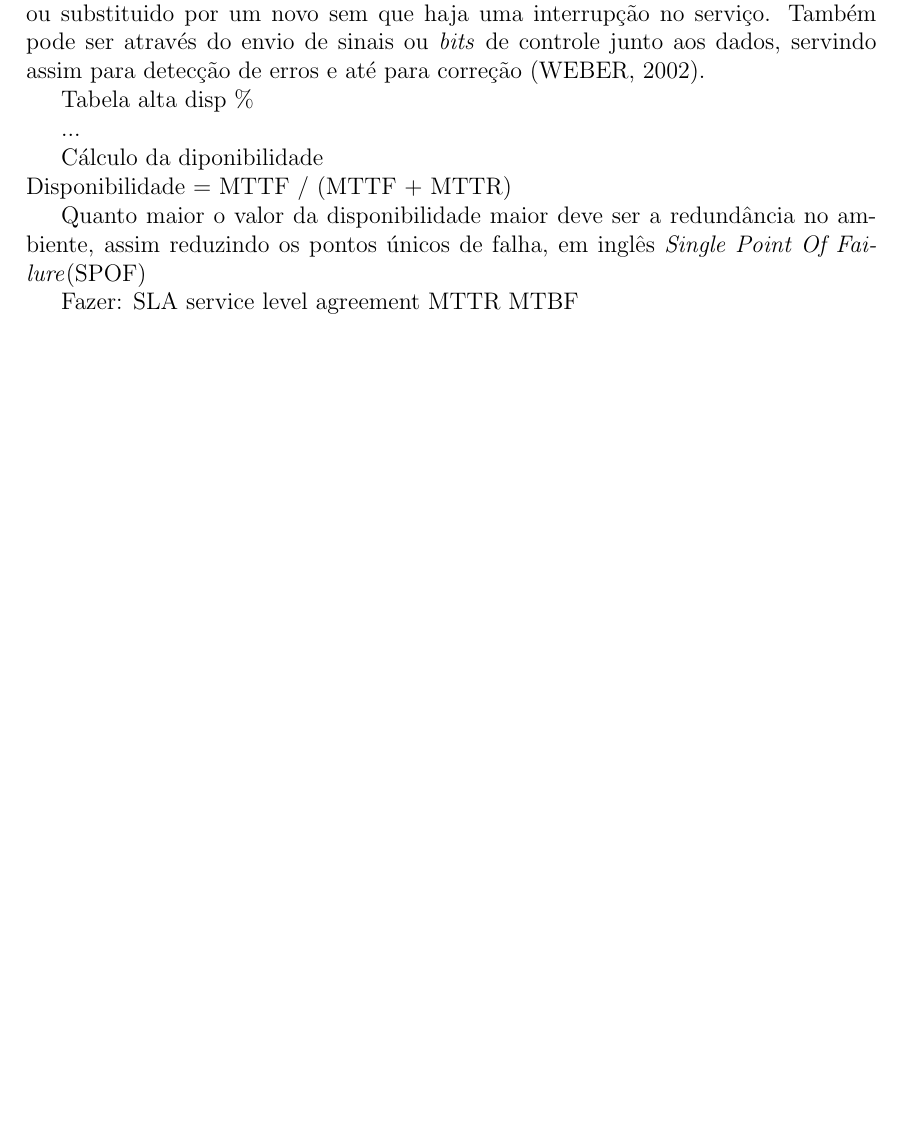
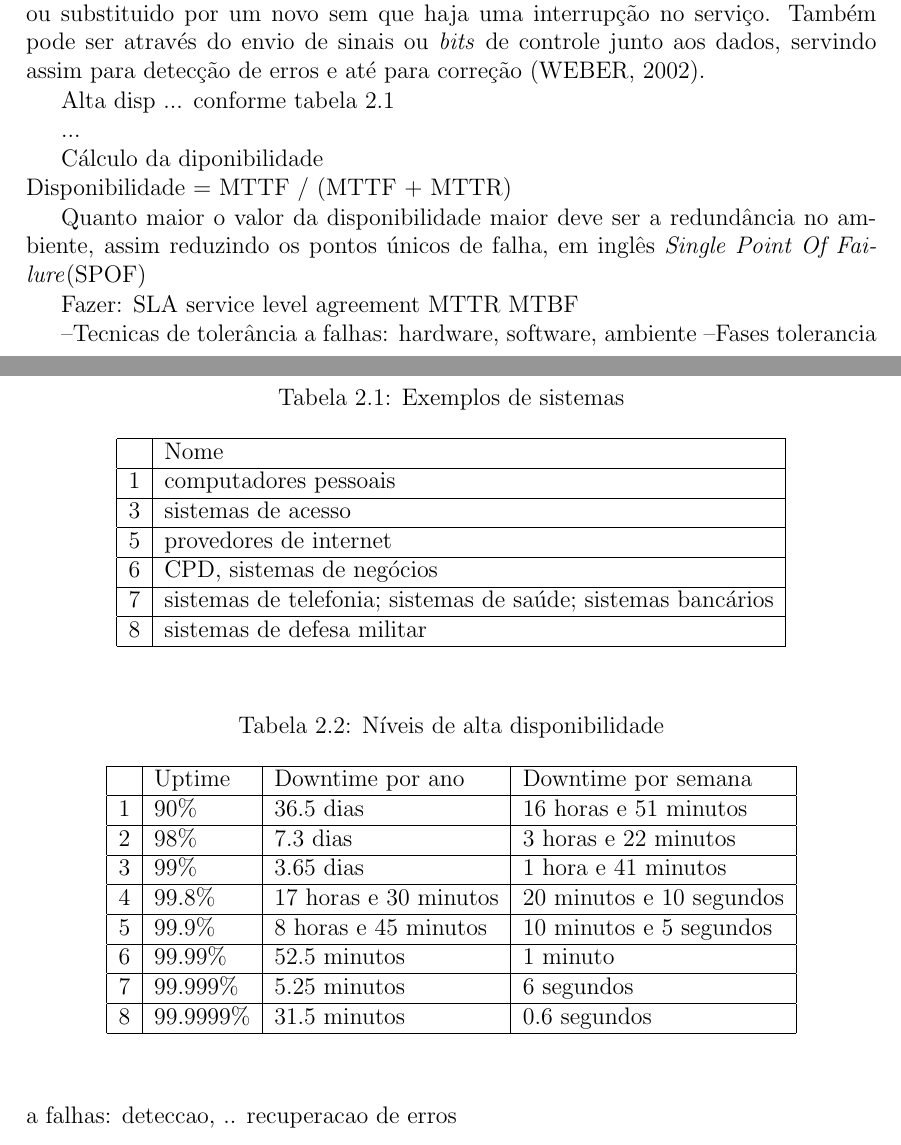
Before and after one commit to brunoemer/cluster-linux-high-availability-tcc, a LaTeX thesis (monografia/tcc.tex, which reads monografia/capitulos/capitulo2.tex): part of page 7 of 8 before the commit and two parts of pages 10 and 11 of 12 after it, the two joined at a grey line, cut so that both start at the same text, the shorter picture padded with empty space. Compiled offline with pdfLaTeX; a LaTeX package or settings file that is missing is left out.

Commit message:
Continuacao capitulo 2

```diff
--- a/monografia/capitulos/capitulo2.tex
+++ b/monografia/capitulos/capitulo2.tex
@@ -21,7 +21,40 @@ Redundância pode ser feita através da replicação de componentes, para garant
 Na prática se um componente falhar, ele deve ser reparado ou substituido por um novo sem que haja uma interrupção no serviço.
 Também pode ser através do envio de sinais ou \textit{bits} de controle junto aos dados, servindo assim para detecção de erros e até para correção \cite{weber2002}.
 
-Tabela alta disp \%
+Alta disp ... conforme tabela \ref{tab:dispexemplos}
+\begin{table}
+\caption {Exemplos de sistemas}
+\label{tab:dispexemplos}
+\begin{center}
+\begin{tabular}{|l|l|}\hline
+  & Nome\\\hline
+1 & computadores pessoais\\\hline
+3 & sistemas de acesso\\\hline
+5 & provedores de internet\\\hline
+6 & CPD, sistemas de negócios\\\hline
+7 & sistemas de telefonia; sistemas de saúde; sistemas bancários\\\hline
+8 & sistemas de defesa militar\\\hline
+\end{tabular}
+\end{center}
+\end{table}
+
+\begin{table}
+\caption {Níveis de alta disponibilidade}
+\label{tab:dispniveis}
+\begin{center}
+\begin{tabular}{|l|l|l|l|}\hline
+  & Uptime & Downtime por ano & Downtime por semana\\\hline
+1 & 90\% & 36.5 dias & 16 horas e 51 minutos\\\hline
+2 & 98\% & 7.3 dias & 3 horas e 22 minutos\\\hline
+3 & 99\% & 3.65 dias & 1 hora e 41 minutos\\\hline
+4 & 99.8\% & 17 horas e 30 minutos & 20 minutos e 10 segundos\\\hline
+5 & 99.9\% & 8 horas e 45 minutos & 10 minutos e 5 segundos\\\hline
+6 & 99.99\% & 52.5 minutos & 1 minuto\\\hline
+7 & 99.999\% & 5.25 minutos & 6 segundos\\\hline
+8 & 99.9999\% & 31.5 minutos & 0.6 segundos\\\hline
+\end{tabular}
+\end{center}
+\end{table}
 
 ...
 
@@ -35,3 +68,7 @@ Fazer:
 SLA service level agreement
 MTTR
 MTBF
+
+
+--Tecnicas de tolerância a falhas: hardware, software, ambiente
+--Fases tolerancia a falhas: deteccao, .. recuperacao de erros
--- a/monografia/tcc.tex
+++ b/monografia/tcc.tex
@@ -4,6 +4,7 @@
 \usepackage{enumitem}
 \usepackage{url}
 \usepackage{setspace}
+\usepackage[printonlyused]{acronym}
 
 %\usepackage[brazilian]{babel}
 
```
Also changed, not shown: monografia/tcc.tex (12 more changed lines), 10 other files.
